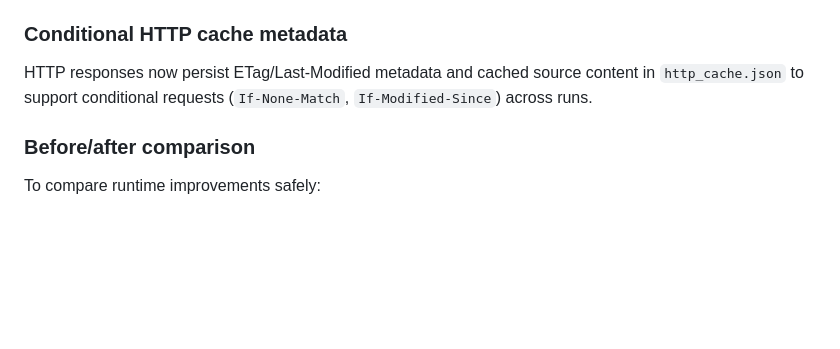
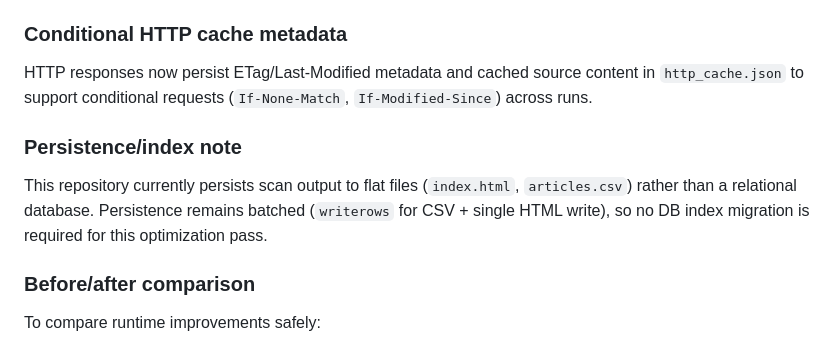
Before and after one commit to RegardsSteppe/asia-central-news-scanner, a Markdown page: README.md, the part around the change. Rendered like a GitHub page; blank space fills up the shorter version.

Commit message:
Document persistence scope for performance changes
Co-authored-by: RegardsSteppe <326074213+RegardsSteppe@users.noreply.github.com>

```diff
--- a/README.md
+++ b/README.md
@@ -205,6 +205,10 @@ Each run logs:
 
 HTTP responses now persist ETag/Last-Modified metadata and cached source content in `http_cache.json` to support conditional requests (`If-None-Match`, `If-Modified-Since`) across runs.
 
+### Persistence/index note
+
+This repository currently persists scan output to flat files (`index.html`, `articles.csv`) rather than a relational database. Persistence remains batched (`writerows` for CSV + single HTML write), so no DB index migration is required for this optimization pass.
+
 ### Before/after comparison
 
 To compare runtime improvements safely:
```
